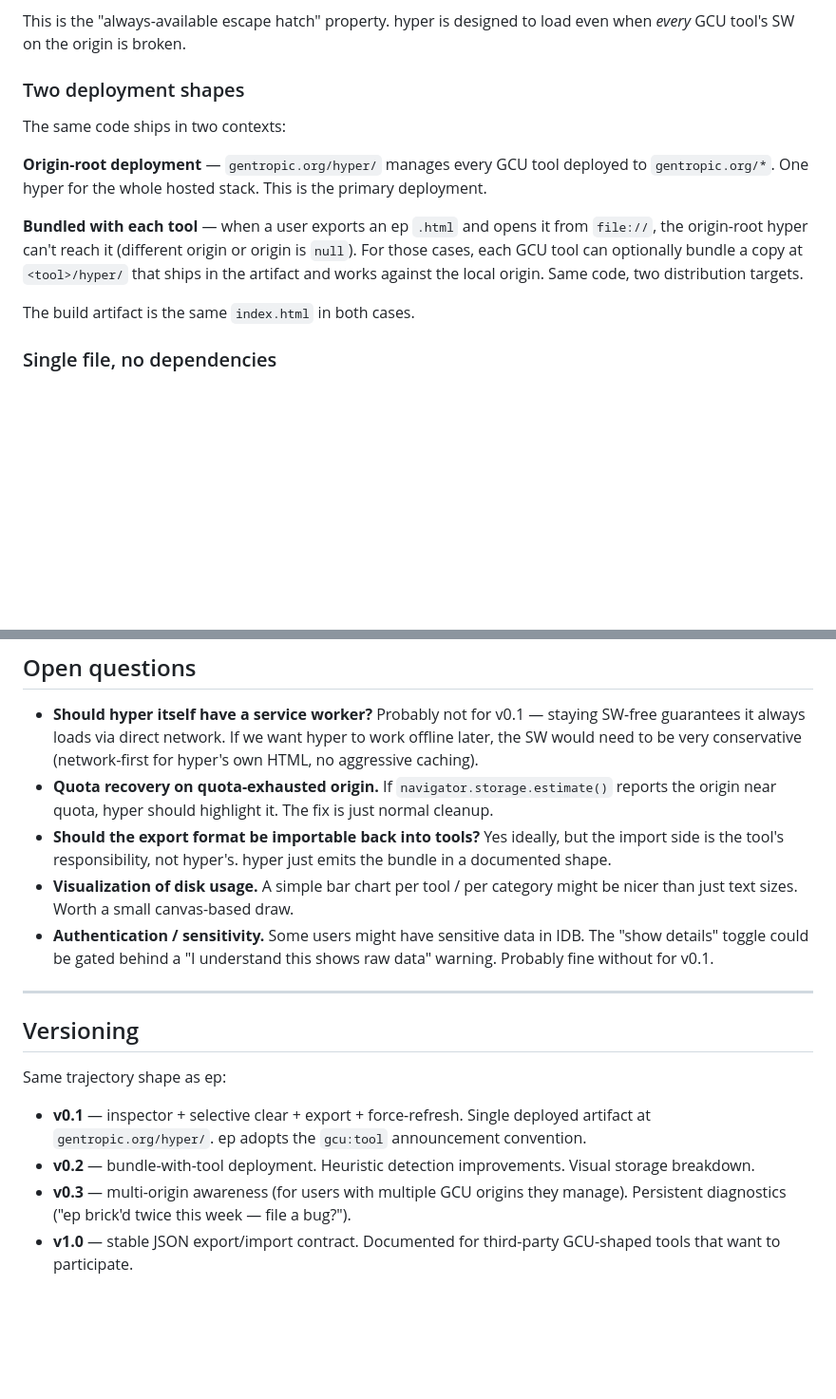
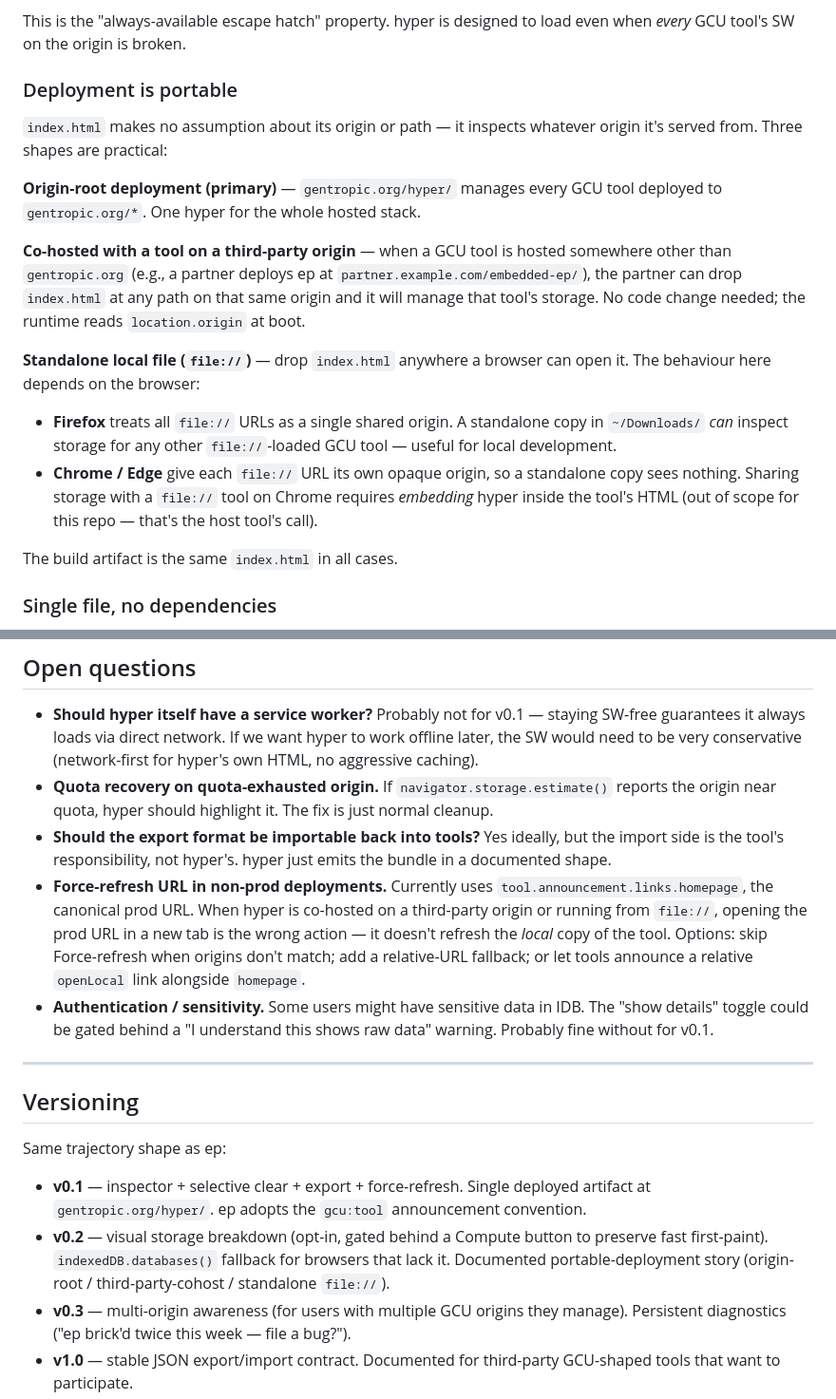
Before and after one commit to gentropic/hyper, a Markdown page: SPEC.md, 2 parts joined by grey strips. Shown at 95% size. GitHub-like rendering; blank space fills up the shorter version.

Commit message:
docs: clarify deployment story, update v0.2 versioning
The "bundle-with-tool" framing in the SPEC overpromised — the
runtime is already deployment-shape-agnostic, so co-hosting hyper
with a third-party-hosted tool is just "drop index.html at any path
on the same origin." Reframes the section accordingly and adds the
Firefox-vs-Chrome file:// origin caveat.

Also:
- SPEC §Open questions: drop the "visualization of disk usage"
  item (shipped in a1a470d); add a note on the force-refresh URL
  in non-prod deployments.
- SPEC §Versioning: v0.2 entry now reflects what actually shipped
  (visual breakdown, IDB.databases() fallback, deployment docs).
- README: replace the "bundle into the tool's artifact" sentence
  with a more accurate one and a pointer to SPEC §Deployment.

Co-Authored-By: Claude Opus 4.7 (1M context) <noreply@anthropic.com>

```diff
--- a/SPEC.md
+++ b/SPEC.md
@@ -76,15 +76,20 @@ A SW registered with default scope at `/ep/sw.js` controls only `/ep/*` requests
 
 This is the "always-available escape hatch" property. hyper is designed to load even when *every* GCU tool's SW on the origin is broken.
 
-### Two deployment shapes
+### Deployment is portable
 
-The same code ships in two contexts:
+`index.html` makes no assumption about its origin or path — it inspects whatever origin it's served from. Three shapes are practical:
 
-**Origin-root deployment** — `gentropic.org/hyper/` manages every GCU tool deployed to `gentropic.org/*`. One hyper for the whole hosted stack. This is the primary deployment.
+**Origin-root deployment (primary)** — `gentropic.org/hyper/` manages every GCU tool deployed to `gentropic.org/*`. One hyper for the whole hosted stack.
 
-**Bundled with each tool** — when a user exports an ep `.html` and opens it from `file://`, the origin-root hyper can't reach it (different origin or origin is `null`). For those cases, each GCU tool can optionally bundle a copy at `<tool>/hyper/` that ships in the artifact and works against the local origin. Same code, two distribution targets.
+**Co-hosted with a tool on a third-party origin** — when a GCU tool is hosted somewhere other than `gentropic.org` (e.g., a partner deploys ep at `partner.example.com/embedded-ep/`), the partner can drop `index.html` at any path on that same origin and it will manage that tool's storage. No code change needed; the runtime reads `location.origin` at boot.
 
-The build artifact is the same `index.html` in both cases.
+**Standalone local file (`file://`)** — drop `index.html` anywhere a browser can open it. The behaviour here depends on the browser:
+
+- **Firefox** treats all `file://` URLs as a single shared origin. A standalone copy in `~/Downloads/` *can* inspect storage for any other `file://`-loaded GCU tool — useful for local development.
+- **Chrome / Edge** give each `file://` URL its own opaque origin, so a standalone copy sees nothing. Sharing storage with a `file://` tool on Chrome requires *embedding* hyper inside the tool's HTML (out of scope for this repo — that's the host tool's call).
+
+The build artifact is the same `index.html` in all cases.
 
 ### Single file, no dependencies
 
@@ -328,7 +333,7 @@ The `name` field inside the value must match the suffix of the key (`gcu:tool:ep
 - **Should hyper itself have a service worker?** Probably not for v0.1 — staying SW-free guarantees it always loads via direct network. If we want hyper to work offline later, the SW would need to be very conservative (network-first for hyper's own HTML, no aggressive caching).
 - **Quota recovery on quota-exhausted origin.** If `navigator.storage.estimate()` reports the origin near quota, hyper should highlight it. The fix is just normal cleanup.
 - **Should the export format be importable back into tools?** Yes ideally, but the import side is the tool's responsibility, not hyper's. hyper just emits the bundle in a documented shape.
-- **Visualization of disk usage.** A simple bar chart per tool / per category might be nicer than just text sizes. Worth a small canvas-based draw.
+- **Force-refresh URL in non-prod deployments.** Currently uses `tool.announcement.links.homepage`, the canonical prod URL. When hyper is co-hosted on a third-party origin or running from `file://`, opening the prod URL in a new tab is the wrong action — it doesn't refresh the *local* copy of the tool. Options: skip Force-refresh when origins don't match; add a relative-URL fallback; or let tools announce a relative `openLocal` link alongside `homepage`.
 - **Authentication / sensitivity.** Some users might have sensitive data in IDB. The "show details" toggle could be gated behind a "I understand this shows raw data" warning. Probably fine without for v0.1.
 
 ---
@@ -338,7 +343,7 @@ The `name` field inside the value must match the suffix of the key (`gcu:tool:ep
 Same trajectory shape as ep:
 
 - **v0.1** — inspector + selective clear + export + force-refresh. Single deployed artifact at `gentropic.org/hyper/`. ep adopts the `gcu:tool` announcement convention.
-- **v0.2** — bundle-with-tool deployment. Heuristic detection improvements. Visual storage breakdown.
+- **v0.2** — visual storage breakdown (opt-in, gated behind a Compute button to preserve fast first-paint). `indexedDB.databases()` fallback for browsers that lack it. Documented portable-deployment story (origin-root / third-party-cohost / standalone `file://`).
 - **v0.3** — multi-origin awareness (for users with multiple GCU origins they manage). Persistent diagnostics ("ep brick'd twice this week — file a bug?").
 - **v1.0** — stable JSON export/import contract. Documented for third-party GCU-shaped tools that want to participate.
 
```
Also changed, not shown: README.md (+1 -1 lines).
